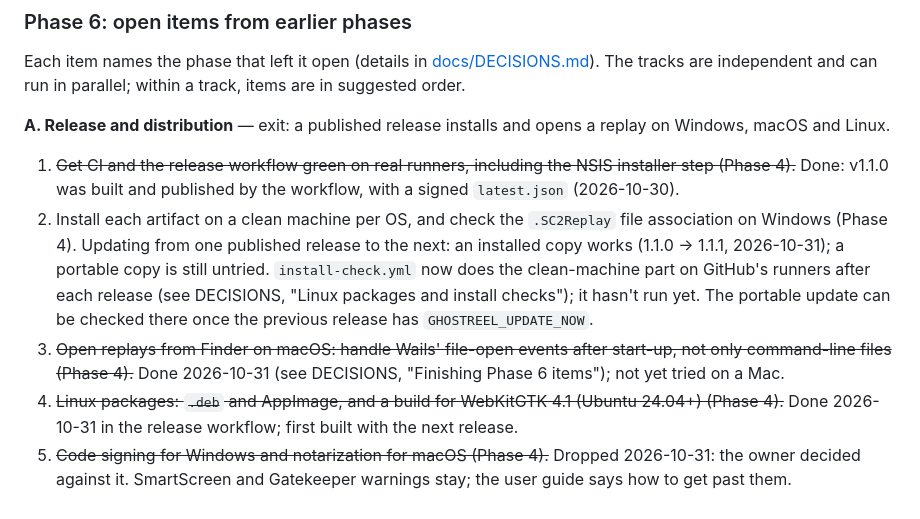
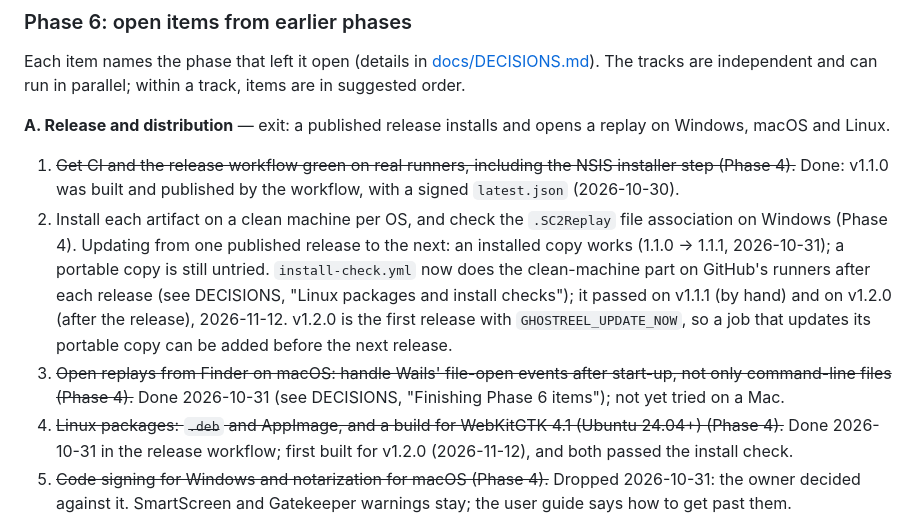
Before and after one commit to dmang-dev/ghostreel, a Markdown page: PLAN.md, the part around one of its changes. Drawn GitHub-style.

```diff
--- a/PLAN.md
+++ b/PLAN.md
@@ -160,7 +160,7 @@ Each item names the phase that left it open (details in [docs/DECISIONS.md](docs
 **A. Release and distribution** — exit: a published release installs and opens a replay on Windows, macOS and Linux.
 
 1. ~~Get CI and the release workflow green on real runners, including the NSIS installer step (Phase 4).~~ Done: v1.1.0 was built and published by the workflow, with a signed `latest.json` (2026-10-30).
-2. Install each artifact on a clean machine per OS, and check the `.SC2Replay` file association on Windows (Phase 4). Updating from one published release to the next: an installed copy works (1.1.0 → 1.1.1, 2026-10-31); a portable copy is still untried. `install-check.yml` now does the clean-machine part on GitHub's runners after each release (see DECISIONS, "Linux packages and install checks"); it hasn't run yet. The portable update can be checked there once the previous release has `GHOSTREEL_UPDATE_NOW`.
+2. Install each artifact on a clean machine per OS, and check the `.SC2Replay` file association on Windows (Phase 4). Updating from one published release to the next: an installed copy works (1.1.0 → 1.1.1, 2026-10-31); a portable copy is still untried. `install-check.yml` now does the clean-machine part on GitHub's runners after each release (see DECISIONS, "Linux packages and install checks"); it passed on v1.1.1 (by hand) and on v1.2.0 (after the release), 2026-11-12. v1.2.0 is the first release with `GHOSTREEL_UPDATE_NOW`, so a job that updates its portable copy can be added before the next release.
 3. ~~Open replays from Finder on macOS: handle Wails' file-open events after start-up, not only command-line files (Phase 4).~~ Done 2026-10-31 (see DECISIONS, "Finishing Phase 6 items"); not yet tried on a Mac.
-4. ~~Linux packages: `.deb` and AppImage, and a build for WebKitGTK 4.1 (Ubuntu 24.04+) (Phase 4).~~ Done 2026-10-31 in the release workflow; first built with the next release.
+4. ~~Linux packages: `.deb` and AppImage, and a build for WebKitGTK 4.1 (Ubuntu 24.04+) (Phase 4).~~ Done 2026-10-31 in the release workflow; first built for v1.2.0 (2026-11-12), and both passed the install check.
 5. ~~Code signing for Windows and notarization for macOS (Phase 4).~~ Dropped 2026-10-31: the owner decided against it. SmartScreen and Gatekeeper warnings stay; the user guide says how to get past them.
```
Also changed, not shown: other parts of PLAN.md (+1 -1 lines), docs/DECISIONS.md (+5 -1 lines).
